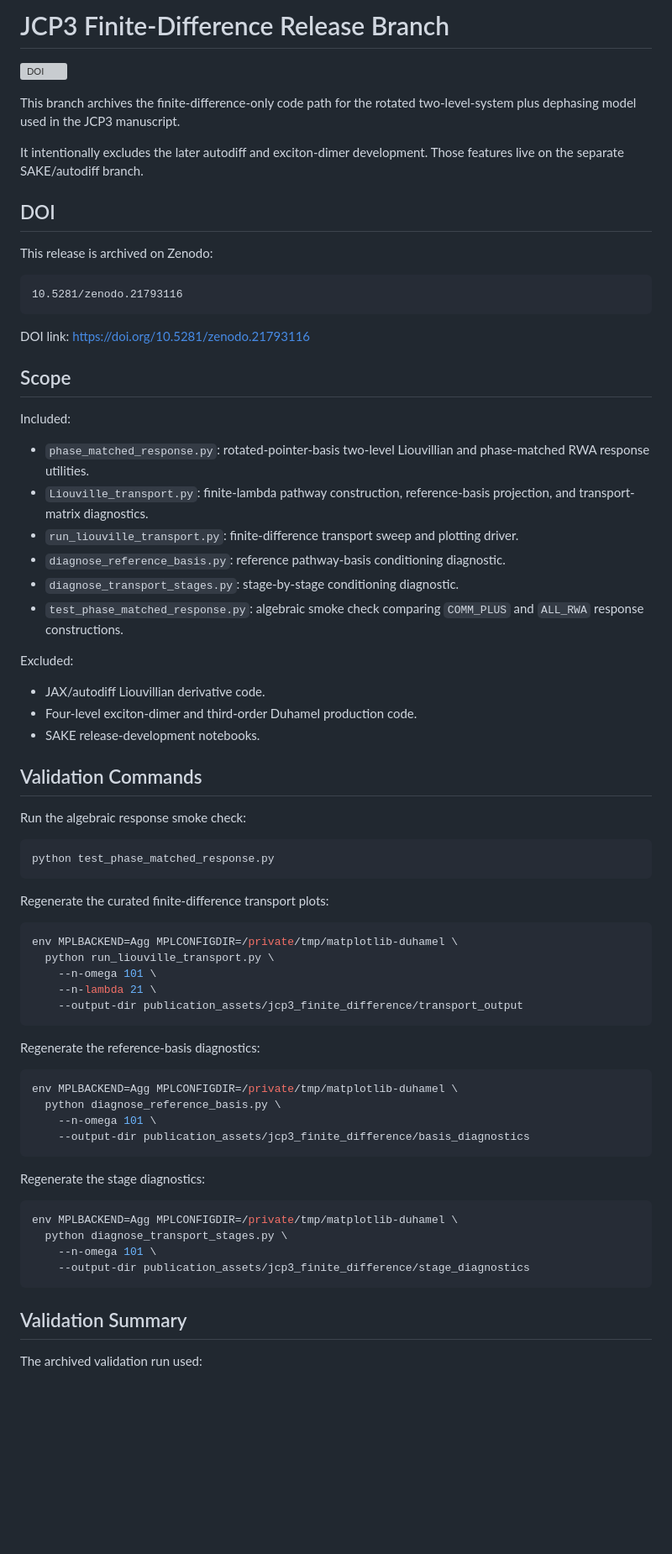
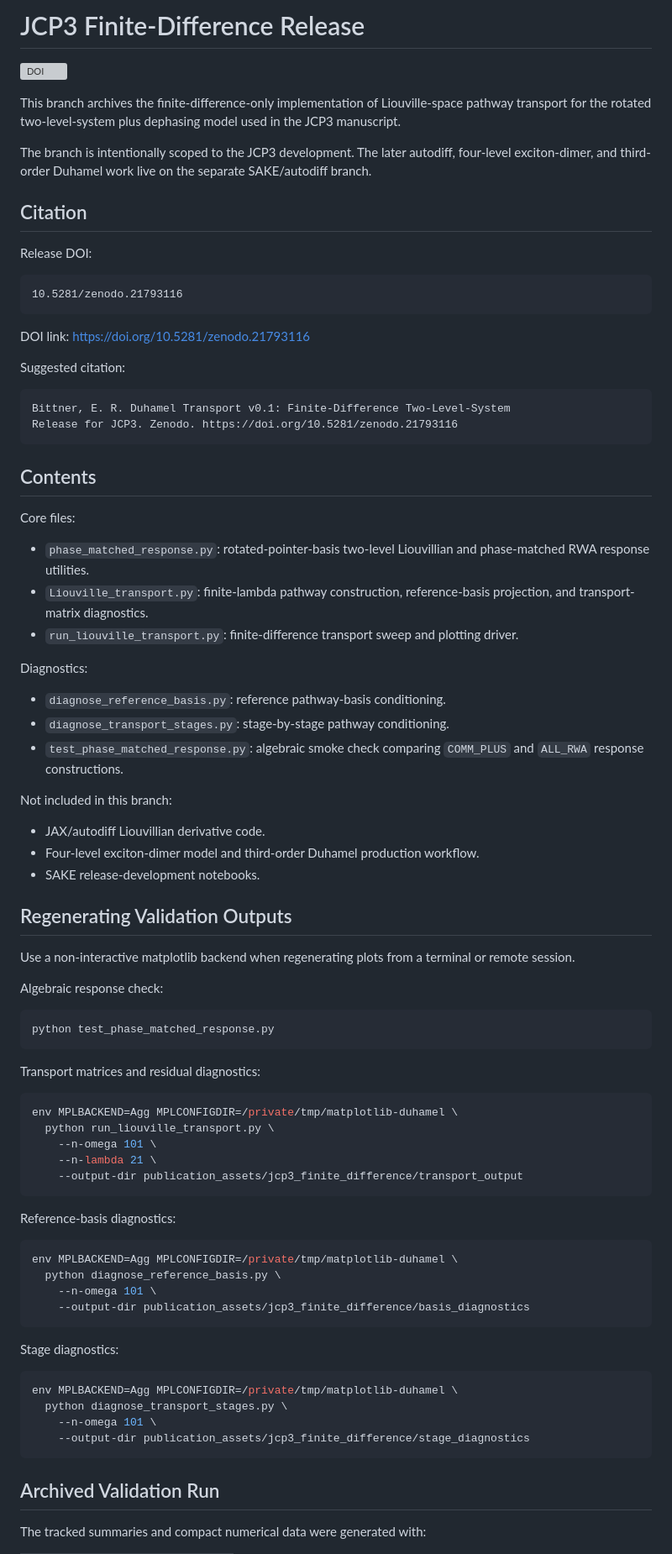
Before and after one commit to ebitnet65/Duhamel_Transport, a Markdown page: docs/jcp3_finite_difference_release.md, the part around one of its changes. Shown at 84% size. GitHub-like rendering; blank space fills up the shorter version; grey boxes are pictures that could not be loaded.

Commit message:
Clean up JCP3 release notes

````diff
--- a/docs/jcp3_finite_difference_release.md
+++ b/docs/jcp3_finite_difference_release.md
@@ -1,16 +1,18 @@
-# JCP3 Finite-Difference Release Branch
+# JCP3 Finite-Difference Release
 
 [![DOI](https://zenodo.org/badge/DOI/10.5281/zenodo.21793116.svg)](https://doi.org/10.5281/zenodo.21793116)
 
-This branch archives the finite-difference-only code path for the rotated
-two-level-system plus dephasing model used in the JCP3 manuscript.
+This branch archives the finite-difference-only implementation of
+Liouville-space pathway transport for the rotated two-level-system plus
+dephasing model used in the JCP3 manuscript.
 
-It intentionally excludes the later autodiff and exciton-dimer development.
-Those features live on the separate SAKE/autodiff branch.
+The branch is intentionally scoped to the JCP3 development. The later
+autodiff, four-level exciton-dimer, and third-order Duhamel work live on the
+separate SAKE/autodiff branch.
 
-## DOI
+## Citation
 
-This release is archived on Zenodo:
+Release DOI:
 
 ```text
 10.5281/zenodo.21793116
@@ -18,9 +20,16 @@ This release is archived on Zenodo:
 
 DOI link: <https://doi.org/10.5281/zenodo.21793116>
 
-## Scope
+Suggested citation:
 
-Included:
+```text
+Bittner, E. R. Duhamel Transport v0.1: Finite-Difference Two-Level-System
+Release for JCP3. Zenodo. https://doi.org/10.5281/zenodo.21793116
+```
+
+## Contents
+
+Core files:
 
 - `phase_matched_response.py`: rotated-pointer-basis two-level Liouvillian and
   phase-matched RWA response utilities.
@@ -28,27 +37,32 @@ Included:
   projection, and transport-matrix diagnostics.
 - `run_liouville_transport.py`: finite-difference transport sweep and plotting
   driver.
-- `diagnose_reference_basis.py`: reference pathway-basis conditioning
-  diagnostic.
-- `diagnose_transport_stages.py`: stage-by-stage conditioning diagnostic.
+
+Diagnostics:
+
+- `diagnose_reference_basis.py`: reference pathway-basis conditioning.
+- `diagnose_transport_stages.py`: stage-by-stage pathway conditioning.
 - `test_phase_matched_response.py`: algebraic smoke check comparing
   `COMM_PLUS` and `ALL_RWA` response constructions.
 
-Excluded:
+Not included in this branch:
 
 - JAX/autodiff Liouvillian derivative code.
-- Four-level exciton-dimer and third-order Duhamel production code.
+- Four-level exciton-dimer model and third-order Duhamel production workflow.
 - SAKE release-development notebooks.
 
-## Validation Commands
+## Regenerating Validation Outputs
 
-Run the algebraic response smoke check:
+Use a non-interactive matplotlib backend when regenerating plots from a terminal
+or remote session.
+
+Algebraic response check:
 
 ```bash
 python test_phase_matched_response.py
 ```
 
-Regenerate the curated finite-difference transport plots:
+Transport matrices and residual diagnostics:
 
 ```bash
 env MPLBACKEND=Agg MPLCONFIGDIR=/private/tmp/matplotlib-duhamel \
@@ -58,7 +72,7 @@ env MPLBACKEND=Agg MPLCONFIGDIR=/private/tmp/matplotlib-duhamel \
     --output-dir publication_assets/jcp3_finite_difference/transport_output
 ```
 
-Regenerate the reference-basis diagnostics:
+Reference-basis diagnostics:
 
 ```bash
 env MPLBACKEND=Agg MPLCONFIGDIR=/private/tmp/matplotlib-duhamel \
@@ -67,7 +81,7 @@ env MPLBACKEND=Agg MPLCONFIGDIR=/private/tmp/matplotlib-duhamel \
     --output-dir publication_assets/jcp3_finite_difference/basis_diagnostics
 ```
 
-Regenerate the stage diagnostics:
+Stage diagnostics:
 
 ```bash
 env MPLBACKEND=Agg MPLCONFIGDIR=/private/tmp/matplotlib-duhamel \
@@ -76,7 +90,7 @@ env MPLBACKEND=Agg MPLCONFIGDIR=/private/tmp/matplotlib-duhamel \
     --output-dir publication_assets/jcp3_finite_difference/stage_diagnostics
 ```
 
-## Validation Summary
+## Archived Validation Run
 
-The archived validation run used:
+The tracked summaries and compact numerical data were generated with:
 
````
Also changed, not shown: other parts of docs/jcp3_finite_difference_release.md (+27 -27 lines).
